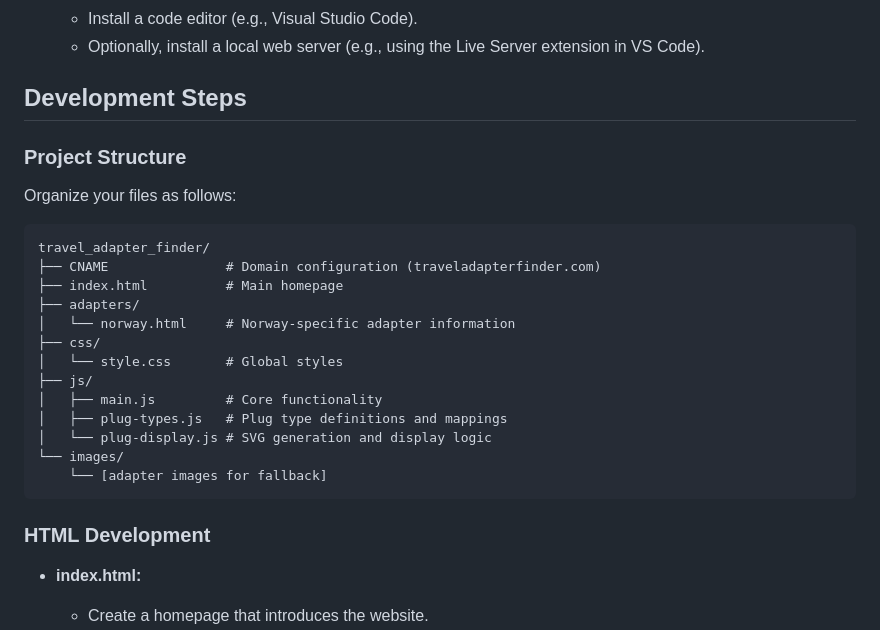
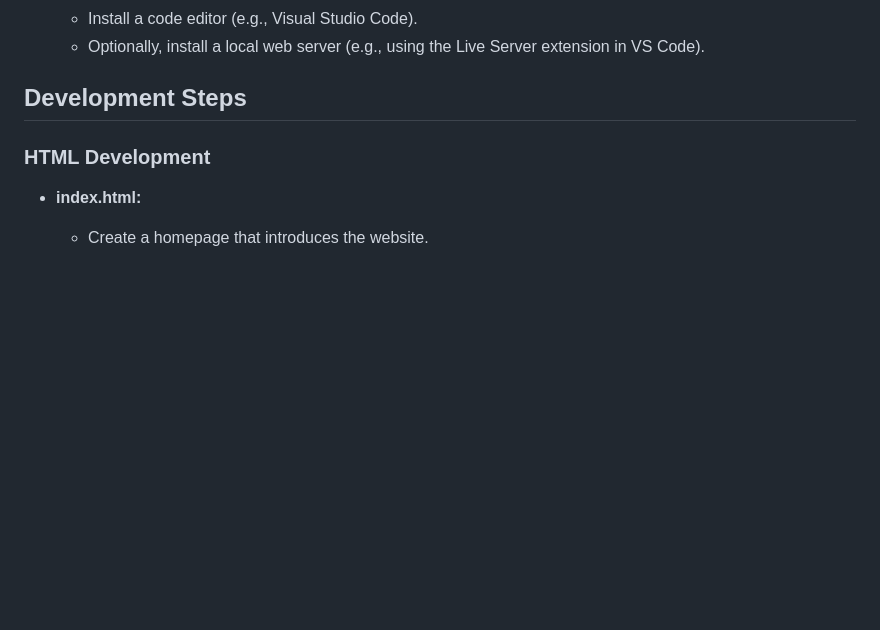
Before and after one commit to dinossht/travel_adapter_finder, a Markdown page: README.md, the part around one of its changes. Drawn GitHub-style; blank space fills up the shorter version.

````diff
--- a/README.md
+++ b/README.md
@@ -56,26 +93,6 @@ The website will:
    - Optionally, install a local web server (e.g., using the Live Server extension in VS Code).
 
 ## Development Steps
-
-### Project Structure
-
-Organize your files as follows:
-
-```
-travel_adapter_finder/
-├── CNAME               # Domain configuration (traveladapterfinder.com)
-├── index.html          # Main homepage
-├── adapters/
-│   └── norway.html     # Norway-specific adapter information
-├── css/
-│   └── style.css       # Global styles
-├── js/
-│   ├── main.js         # Core functionality
-│   ├── plug-types.js   # Plug type definitions and mappings
-│   └── plug-display.js # SVG generation and display logic
-└── images/
-    └── [adapter images for fallback]
-```
 
 ### HTML Development
 
````
Also changed, not shown: other parts of README.md (+41 -4 lines).
